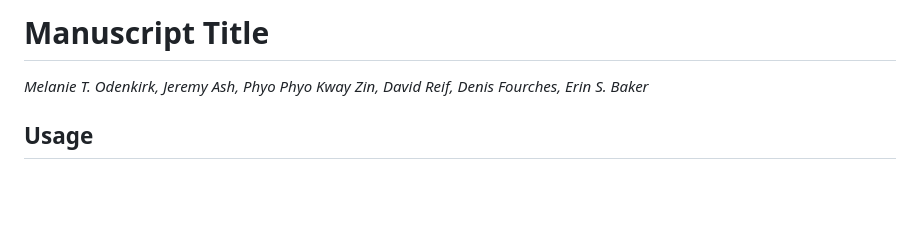
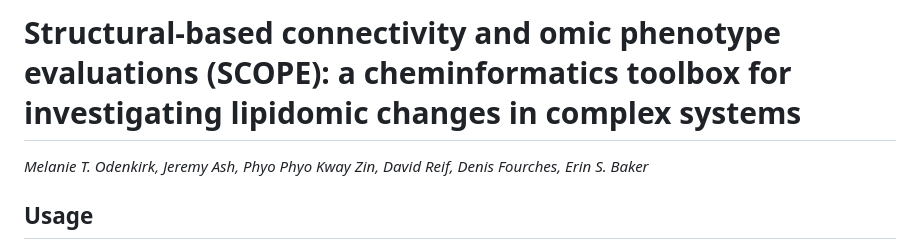
Before and after one commit to BakerLabMS/SCOPE, a Markdown page: README.md, the part around the change. Drawn GitHub-style; blank space fills up the shorter version.

```diff
--- a/README.md
+++ b/README.md
@@ -1,4 +1,4 @@
-# Manuscript Title
+# Structural-based connectivity and omic phenotype evaluations (SCOPE): a cheminformatics toolbox for investigating lipidomic changes in complex systems
 
 *Melanie T. Odenkirk, Jeremy Ash, Phyo Phyo Kway Zin, David Reif, Denis Fourches, Erin S. Baker*
 
```
